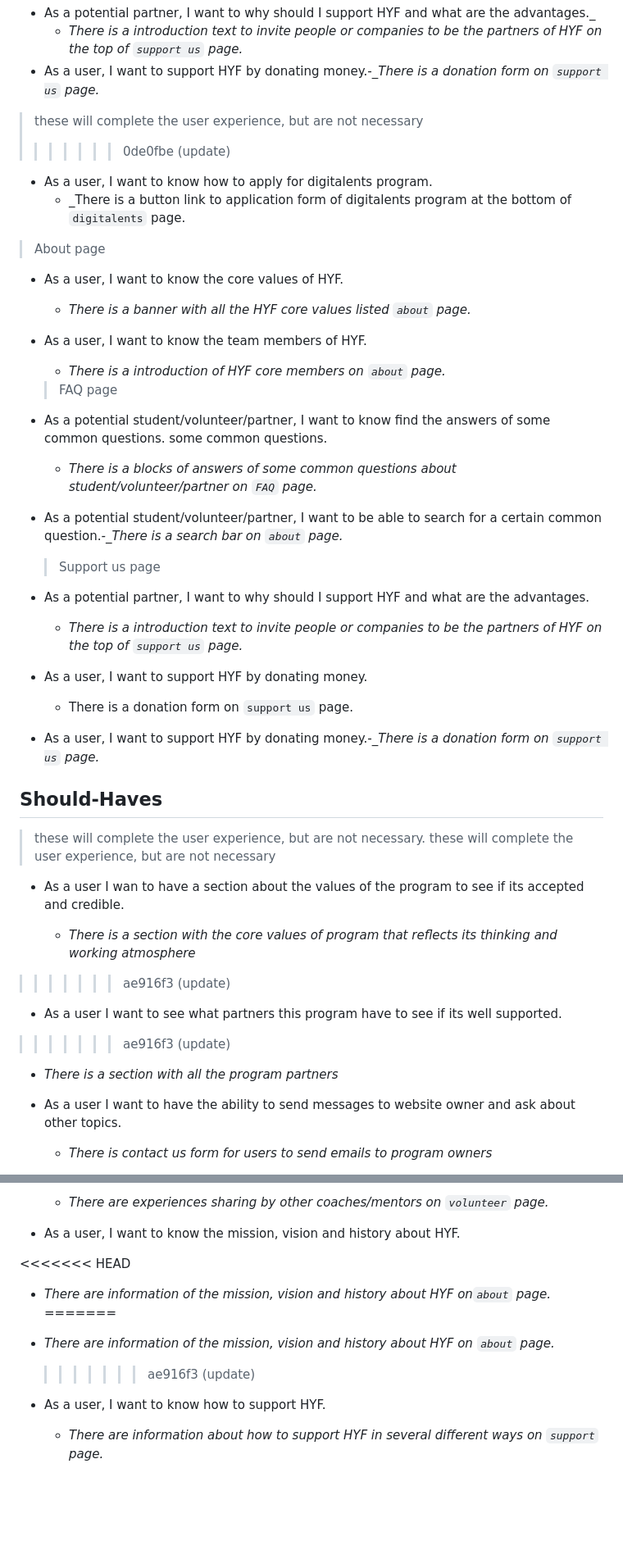
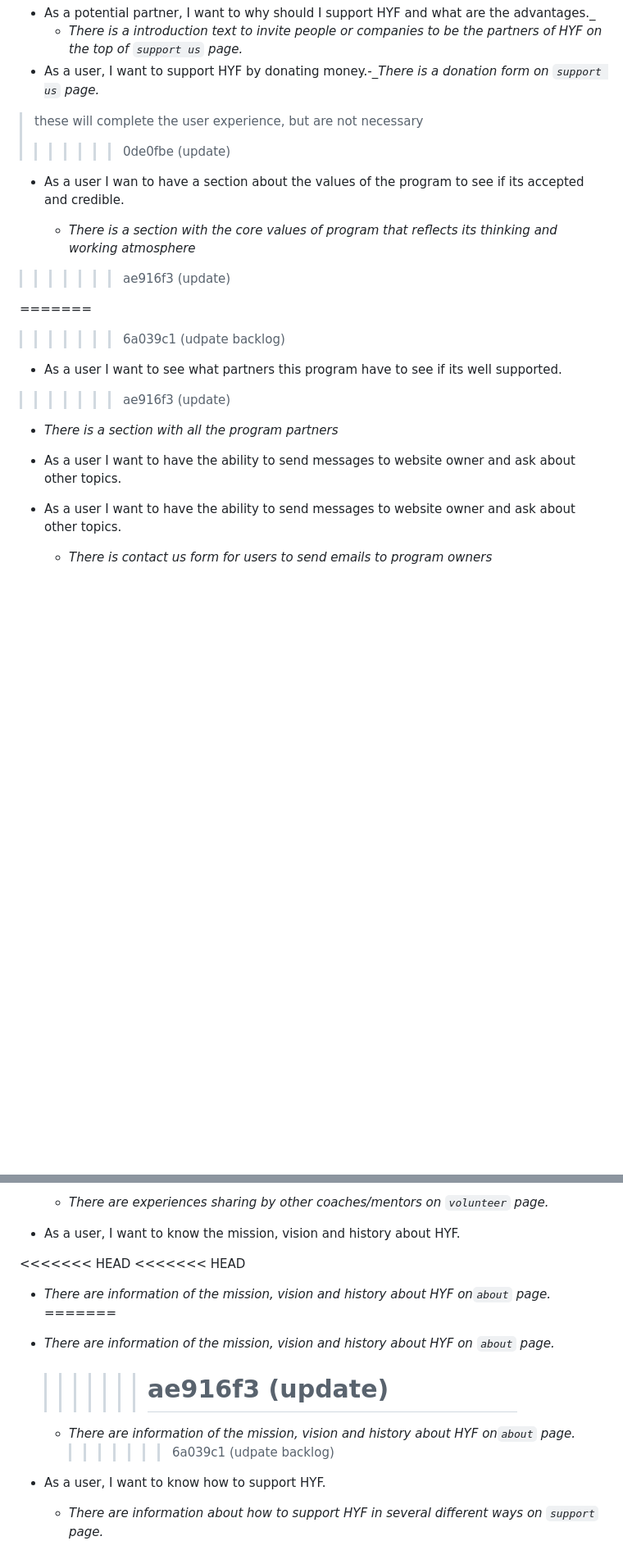
Before and after one commit to HYF-Class21/agile-development-group1-hyf-redesign, a Markdown page: planning/backlog.md, 2 parts joined by grey strips. Shown at 82% size. Rendered like a GitHub page; blank space fills up the shorter version.

Commit message:
fix conflicts in backlog merge

```diff
--- a/planning/backlog.md
+++ b/planning/backlog.md
@@ -250,43 +335,6 @@ create your own!
 > these will complete the user experience, but are not necessary
 >>>>>>> 0de0fbe (update)
 
-- As a user, I want to know how to apply for digitalents program.
-  - \_There is a button link to application form of digitalents program at the
-    bottom of `digitalents` page.
-
-> About page
-
-- As a user, I want to know the core values of HYF.
-  - _There is a banner with all the HYF core values listed `about` page._
-- As a user, I want to know the team members of HYF.
-
-  - _There is a introduction of HYF core members on `about` page._
-
-  > FAQ page
-
-- As a potential student/volunteer/partner, I want to know find the answers of
-  some common questions. some common questions.
-  - _There is a blocks of answers of some common questions about
-    student/volunteer/partner on `FAQ` page._
-- As a potential student/volunteer/partner, I want to be able to search for a
-  certain common question._-\_There is a search bar on `about` page._
-
-  > Support us page
-
-- As a potential partner, I want to why should I support HYF and what are the
-  advantages.
-  - _There is a introduction text to invite people or companies to be the
-    partners of HYF on the top of `support us` page._
-- As a user, I want to support HYF by donating money.
-  - There is a donation form on `support us` page.
-- As a user, I want to support HYF by donating money._-\_There is a donation
-  form on `support us` page._
-
-## [](https://github.com/HYF-Class21/agile-development-group1-hyf-redesign/blob/main/planning/backlog.md#should-haves)Should-Haves
-
-> these will complete the user experience, but are not necessary. these will
-> complete the user experience, but are not necessary
-
 - As a user I wan to have a section about the values of the program to see if
   its accepted and credible.
 
@@ -295,12 +343,18 @@ create your own!
 
 > > > > > > > ae916f3 (update)
 
+=======
+
+> > > > > > > 6a039c1 (udpate backlog)
+
 - As a user I want to see what partners this program have to see if its well
   supported.
 >>>>>>> ae916f3 (update)
 
   - _There is a section with all the program partners_
 
+- As a user I want to have the ability to send messages to website owner and ask
+  about other topics.
 - As a user I want to have the ability to send messages to website owner and ask
   about other topics.
 
@@ -325,14 +379,18 @@ create your own!
 
 - As a user, I want to know the mission, vision and history about HYF.
 
-<<<<<<< HEAD
+<<<<<<< HEAD <<<<<<< HEAD
 
 - _There are information of the mission, vision and history about HYF on`about`
   page._ =======
 - _There are information of the mission, vision and history about HYF on `about`
   page._
 
-  > > > > > > > ae916f3 (update)
+  > > > > > > > # ae916f3 (update)
+
+  - _There are information of the mission, vision and history about HYF
+    on`about` page._
+    > > > > > > > 6a039c1 (udpate backlog)
 
 - As a user, I want to know how to support HYF.
 
```
Also changed, not shown: other parts of planning/backlog.md (+105 -2 lines).
